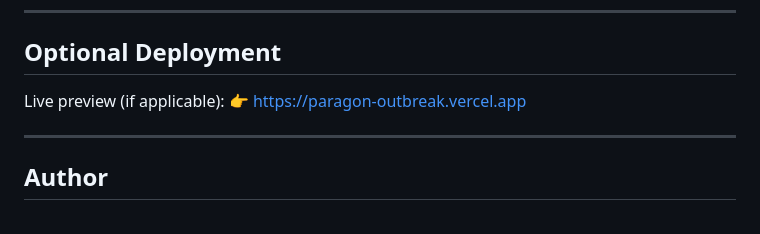
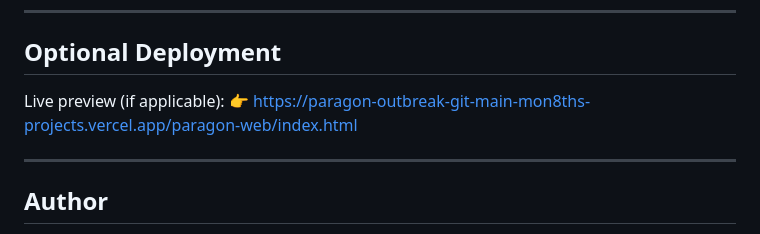
Before and after one commit to mon8th/paragon-outbreak, a Markdown page: README.md, the part around the change. Rendered like a GitHub page.

```diff
--- a/README.md
+++ b/README.md
@@ -121,7 +121,7 @@ All final implementation, integration, and design decisions were done manually b
 ## Optional Deployment
 
 Live preview (if applicable):
-👉 https://paragon-outbreak.vercel.app
+👉 https://paragon-outbreak-git-main-mon8ths-projects.vercel.app/paragon-web/index.html
 
 ---
 
```
